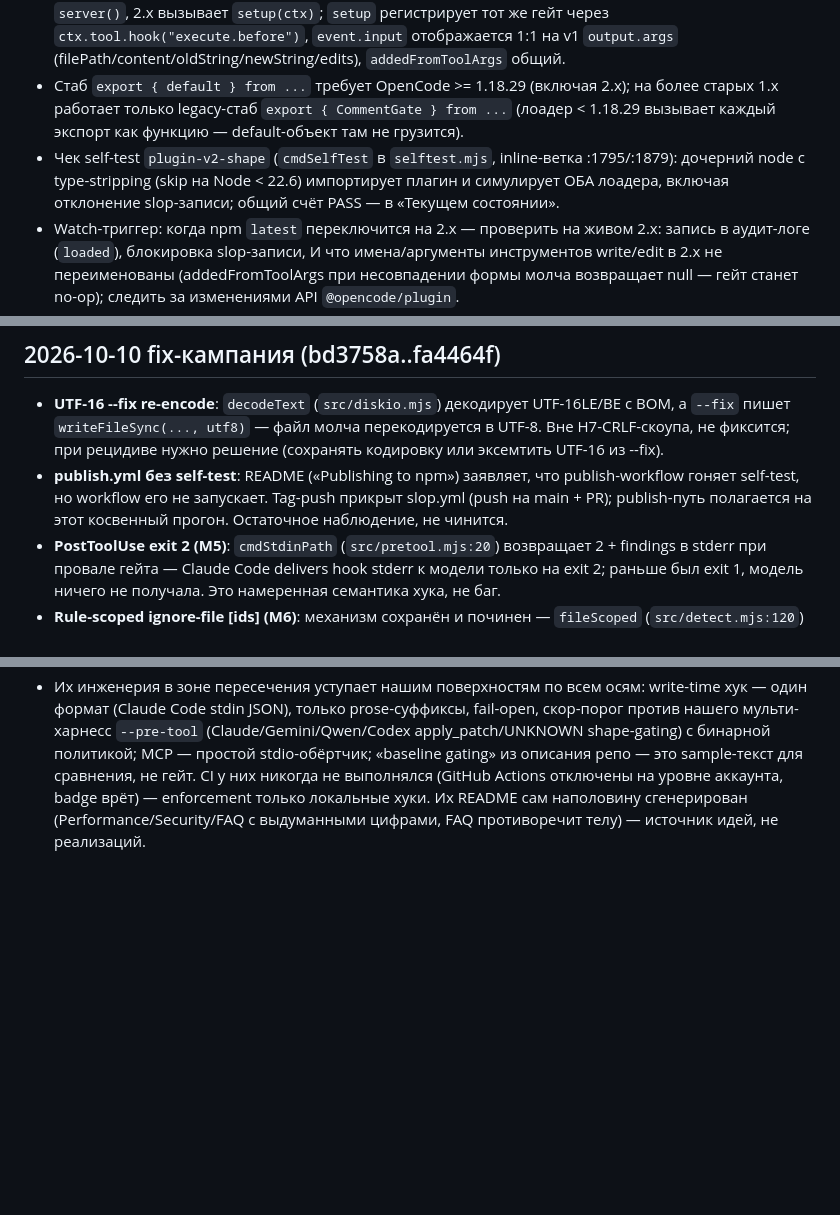
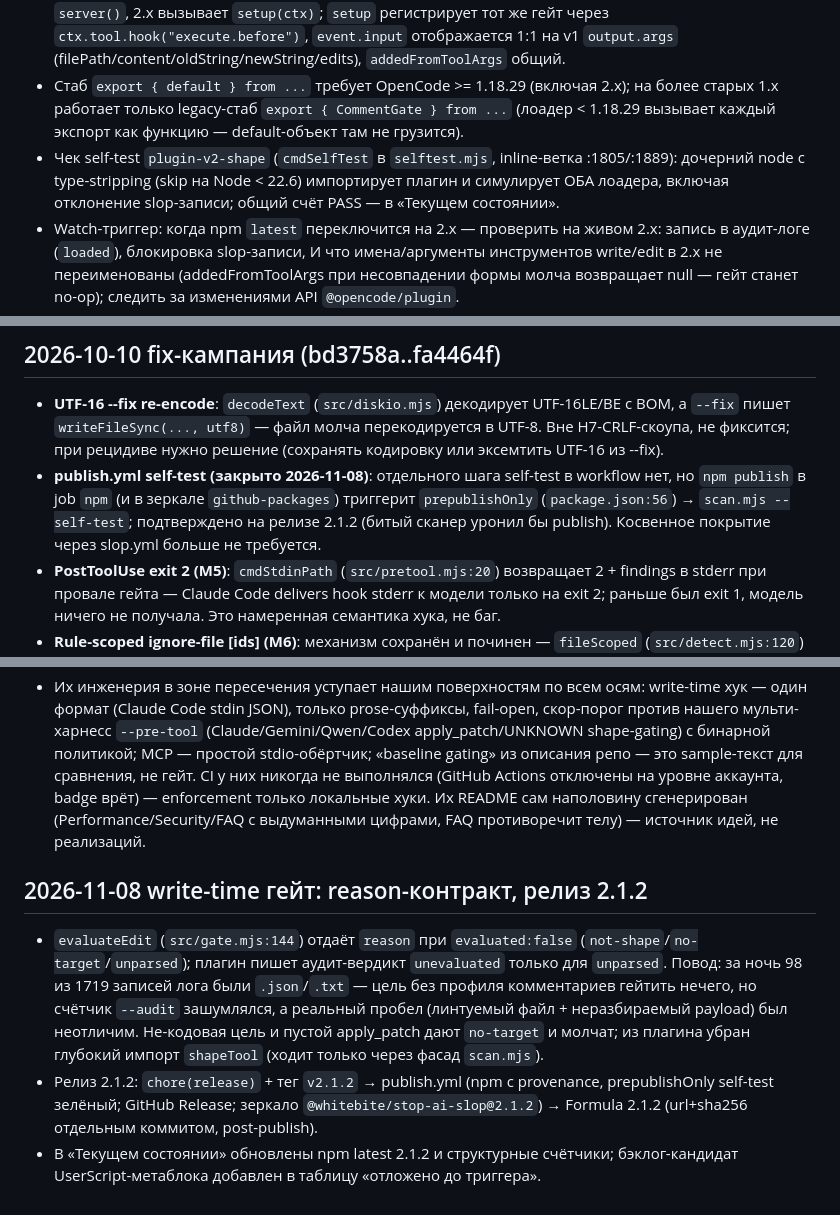
Before and after one commit to WhiteBite/stop-ai-slop, a Markdown page: docs/TECH_DEBT.md, 3 parts joined by grey strips. Drawn GitHub-style; blank space fills up the shorter version.

```diff
--- a/docs/TECH_DEBT.md
+++ b/docs/TECH_DEBT.md
@@ -31,7 +31,7 @@
 - Write-time гейт в V2 есть: `ctx.tool.hook("execute.before", cb)` — единственный хук V2, которому разрешено падать; throw отклоняет вызов инструмента (packages/plugin/src/effect/tool.ts, packages/core/src/plugin/hooks.ts). Прежняя заметка «в V2 нет tool.execute.before» основывалась на устаревшем dev-README и неверна.
 - Плагин теперь dual-formы: `export default { id: "stop-ai-slop", server: CommentGate, setup }` — официальный паттерн поддержки V1+V2 из одного модуля (migration guide): 1.18.29+ вызывает `server()`, 2.x вызывает `setup(ctx)`; `setup` регистрирует тот же гейт через `ctx.tool.hook("execute.before")`, `event.input` отображается 1:1 на v1 `output.args` (filePath/content/oldString/newString/edits), `addedFromToolArgs` общий.
 - Стаб `export { default } from ...` требует OpenCode >= 1.18.29 (включая 2.x); на более старых 1.x работает только legacy-стаб `export { CommentGate } from ...` (лоадер < 1.18.29 вызывает каждый экспорт как функцию — default-объект там не грузится).
-- Чек self-test `plugin-v2-shape` (`cmdSelfTest` в `selftest.mjs`, inline-ветка :1795/:1879): дочерний node c type-stripping (skip на Node < 22.6) импортирует плагин и симулирует ОБА лоадера, включая отклонение slop-записи; общий счёт PASS — в «Текущем состоянии».
+- Чек self-test `plugin-v2-shape` (`cmdSelfTest` в `selftest.mjs`, inline-ветка :1805/:1889): дочерний node c type-stripping (skip на Node < 22.6) импортирует плагин и симулирует ОБА лоадера, включая отклонение slop-записи; общий счёт PASS — в «Текущем состоянии».
 - Watch-триггер: когда npm `latest` переключится на 2.x — проверить на живом 2.x: запись в аудит-логе (`loaded`), блокировка slop-записи, И что имена/аргументы инструментов write/edit в 2.x не переименованы (addedFromToolArgs при несовпадении формы молча возвращает null — гейт станет no-op); следить за изменениями API `@opencode/plugin`.
 - В v2.0.18 инструмента `multiedit` нет (есть только `write`/`edit`) — запись `multiedit` в MUTATING_TOOLS на 2.x не срабатывает (no-op), на 1.x активна; учесть при живой проверке 2.x.
 - V2-отклонение идёт через defect-канал: promise-мост (`adapter.ts`) оборачивает колбэк в `Effect.promise` (без error-канала), throw становится defect'ом, а не типизированным `Tool.Error`; ядро обрабатывает это штатно (инструмент не выполняется, вызов помечается failed, сессия жива — тот же механизм, что у permission-отказов), текст `comment-gate: …` сохраняется, но подача модели может отличаться от v1 — проверить на живом 2.x.
@@ -149,7 +150,7 @@
 ## 2026-10-10 fix-кампания (bd3758a..fa4464f)
 
 - **UTF-16 --fix re-encode**: `decodeText` (`src/diskio.mjs`) декодирует UTF-16LE/BE с BOM, а `--fix` пишет `writeFileSync(..., utf8)` — файл молча перекодируется в UTF-8. Вне H7-CRLF-скоупа, не фиксится; при рецидиве нужно решение (сохранять кодировку или эксемтить UTF-16 из --fix).
-- **publish.yml без self-test**: README («Publishing to npm») заявляет, что publish-workflow гоняет self-test, но workflow его не запускает. Tag-push прикрыт slop.yml (push на main + PR); publish-путь полагается на этот косвенный прогон. Остаточное наблюдение, не чинится.
+- **publish.yml self-test (закрыто 2026-11-08)**: отдельного шага self-test в workflow нет, но `npm publish` в job `npm` (и в зеркале `github-packages`) триггерит `prepublishOnly` (`package.json:56`) → `scan.mjs --self-test`; подтверждено на релизе 2.1.2 (битый сканер уронил бы publish). Косвенное покрытие через slop.yml больше не требуется.
 - **PostToolUse exit 2 (M5)**: `cmdStdinPath` (`src/pretool.mjs:20`) возвращает 2 + findings в stderr при провале гейта — Claude Code delivers hook stderr к модели только на exit 2; раньше был exit 1, модель ничего не получала. Это намеренная семантика хука, не баг.
 - **Rule-scoped ignore-file [ids] (M6)**: механизм сохранён и починен — `fileScoped` (`src/detect.mjs:120`) реально скоупит подавление по id вместо «любой file-директива глушит всё». List-less директива в diff-режиме по-прежнему триггерит `vend/self-suppression`.
 - **TODO_WORD semantic change (L2)**: маркер заякорен на начало stripped body (`^(?:todo|fixme)\b|(?<![A-Za-z])XXX(?![A-Za-z])`, `src/markers.mjs:27`) — TODO в середине комментария больше не флагует generic-todo. Осознанный L2 trade-off: испанская проза «todo» и lowercase «xxx» перестали быть FP; форма «fix this TODO later» теряет сигнал. Kotlin-порт зеркалит якорь (parity-corpus кейсы).
@@ -165,3 +166,9 @@
 - Заимствована методология (не код): eval-подход «detection benchmark на labeled корпусе» → DetBench (`--detbench` + `gen-detbench.mjs` + `detbench-corpus.json`, семантика выше); integrity-гейт против счётчиков тестов в живых доках (`selftest/checks/docs-integrity.mjs`, по мотивам их правила «test counts drifted three times» — у нас дрейф пойман живьём: TECH_DEBT нёс устаревший счёт) — счётчики из прозы убраны, CHANGELOG остался вне гейта как историческая запись; kill-критерии per-component («exists because / remove when») в AGENTS.md.
 - Отклонено: скор per-100-words и `--breakdown` (конфликтует с бинарной политикой «правило → exit 1» — дифференциатор, отклонён и раньше); advisory per-model стилометрия (`model_signatures.py`: qualifier stacks, both-sidesism, even rhythm — домен прозы, лексическую сторону у нас закрывает `vend/ai-vocab-density`, burstiness к однострочным комментариям неприменим); prose-маркеры пяти языков (вне скоупа: комментарии кода; проза — территория ai-slop-linter по comparison-таблице).
 - Их инженерия в зоне пересечения уступает нашим поверхностям по всем осям: write-time хук — один формат (Claude Code stdin JSON), только prose-суффиксы, fail-open, скор-порог против нашего мульти-харнесс `--pre-tool` (Claude/Gemini/Qwen/Codex apply_patch/UNKNOWN shape-gating) с бинарной политикой; MCP — простой stdio-обёртчик; «baseline gating» из описания репо — это sample-текст для сравнения, не гейт. CI у них никогда не выполнялся (GitHub Actions отключены на уровне аккаунта, badge врёт) — enforcement только локальные хуки. Их README сам наполовину сгенерирован (Performance/Security/FAQ с выдуманными цифрами, FAQ противоречит телу) — источник идей, не реализаций.
+
+## 2026-11-08 write-time гейт: reason-контракт, релиз 2.1.2
+
+- `evaluateEdit` (`src/gate.mjs:144`) отдаёт `reason` при `evaluated:false` (`not-shape`/`no-target`/`unparsed`); плагин пишет аудит-вердикт `unevaluated` только для `unparsed`. Повод: за ночь 98 из 1719 записей лога были `.json`/`.txt` — цель без профиля комментариев гейтить нечего, но счётчик `--audit` зашумлялся, а реальный пробел (линтуемый файл + неразбираемый payload) был неотличим. Не-кодовая цель и пустой apply_patch дают `no-target` и молчат; из плагина убран глубокий импорт `shapeTool` (ходит только через фасад `scan.mjs`).
+- Релиз 2.1.2: `chore(release)` + тег `v2.1.2` → publish.yml (npm с provenance, prepublishOnly self-test зелёный; GitHub Release; зеркало `@whitebite/stop-ai-slop@2.1.2`) → Formula 2.1.2 (url+sha256 отдельным коммитом, post-publish).
+- В «Текущем состоянии» обновлены npm latest 2.1.2 и структурные счётчики; бэклог-кандидат UserScript-метаблока добавлен в таблицу «отложено до триггера».
```
Also changed, not shown: other parts of docs/TECH_DEBT.md (+8 -7 lines).
